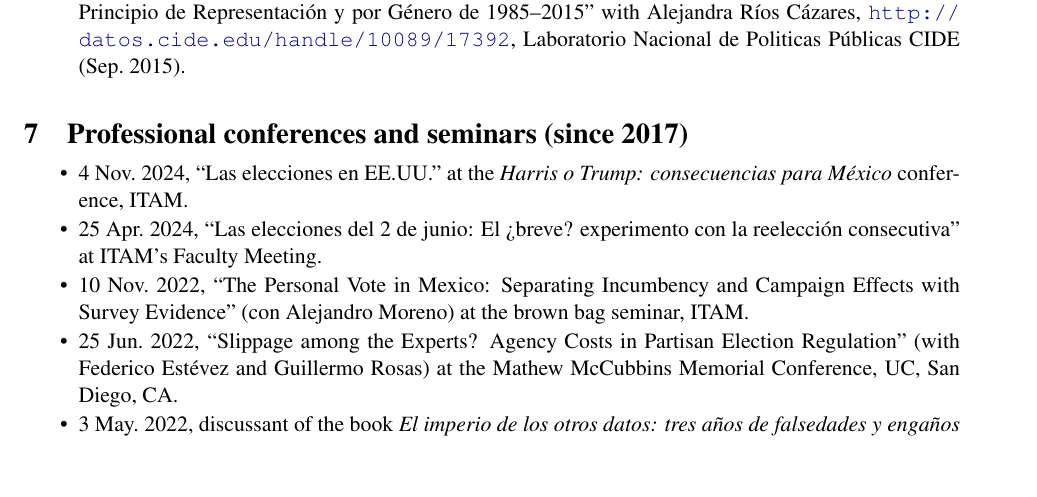
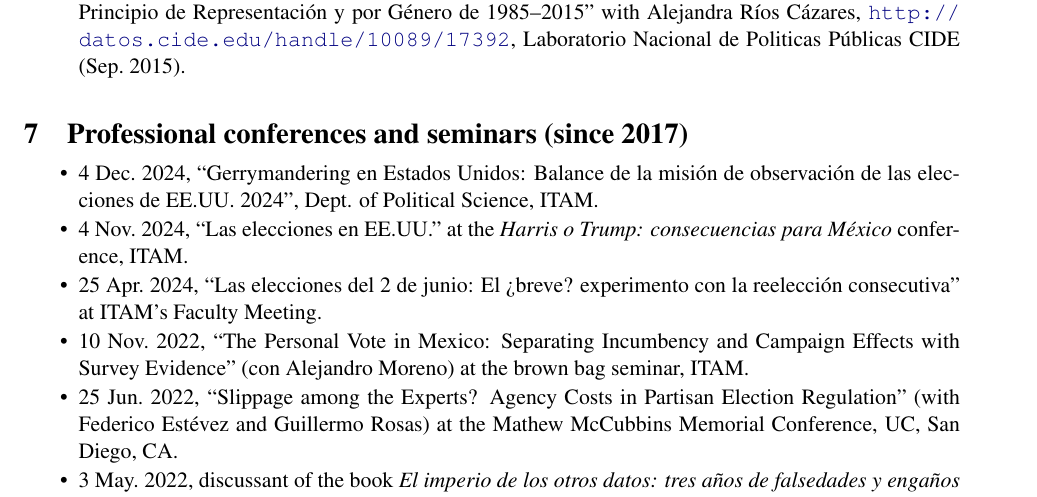
Before and after one commit to emagar/cv, a LaTeX CV (cvEnglish.tex): part of page 4 of 8, cut so that both start at the same text, the shorter picture padded with empty space. Compiled offline with pdfLaTeX; the source files are stored in an older character set and shown here as Unicode.

Commit message:
+ gerrym

```diff
--- a/cvEnglish.tex
+++ b/cvEnglish.tex
@@ -541,6 +541,8 @@ Franco-Mexicain}, Mexico City.}
 \section{Professional conferences and seminars (since 2017)}
 
 \begin{itemize}
+
+\item 4 Dec.\ 2024, ``Gerrymandering en Estados Unidos: Balance de la misión de observación de las elecciones de EE.UU. 2024'', Dept. of Political Science, ITAM.
 
 \item 4 Nov.\ 2024, ``Las elecciones en EE.UU.'' at the \emph{Harris o Trump: consecuencias para México} conference, ITAM.
 
```
Also changed, not shown: cvEspanol.tex (+2 -0 lines), cvEnglish.pdf, cvEspanol.pdf.
